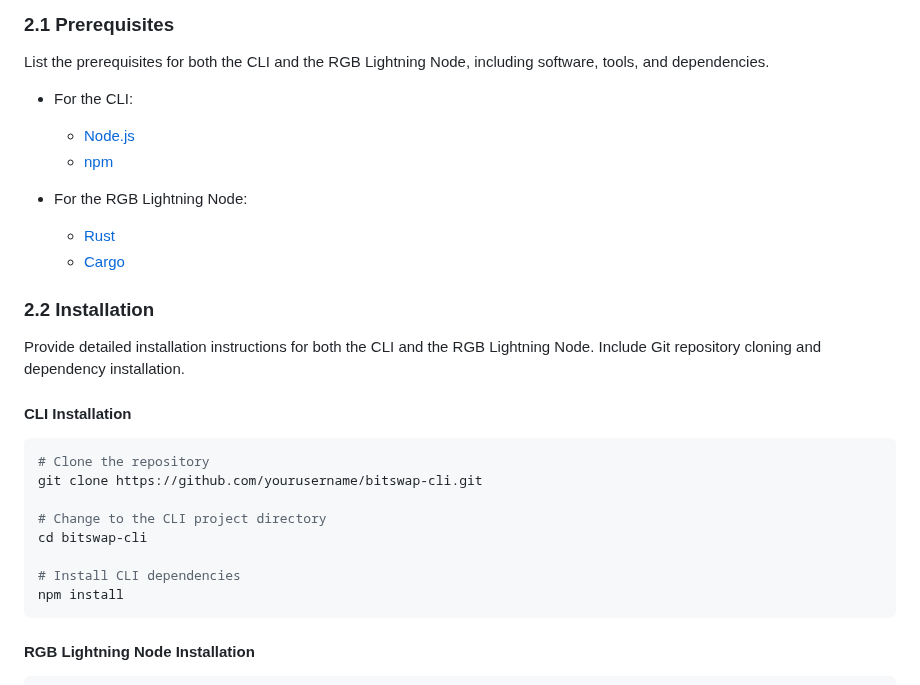
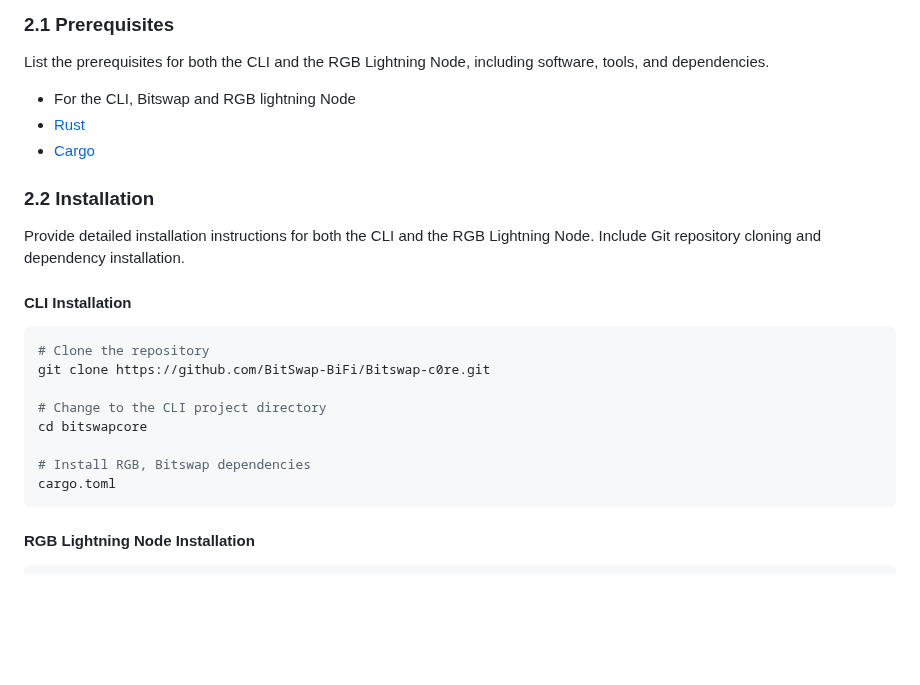
Before and after one commit to BitSwap-BiFi/Bitswap-demo, a Markdown page: doc/development.md, the part around the change. Drawn GitHub-style; blank space fills up the shorter version.

````diff
--- a/doc/development.md
+++ b/doc/development.md
@@ -24,13 +24,9 @@ Explain how to set up and get your project running, covering both the CLI and th
 
 List the prerequisites for both the CLI and the RGB Lightning Node, including software, tools, and dependencies.
 
-- For the CLI:
-  - [Node.js](https://nodejs.org/)
-  - [npm](https://www.npmjs.com/)
-
-- For the RGB Lightning Node:
-  - [Rust](https://www.rust-lang.org/)
-  - [Cargo](https://crates.io/)
+- For the CLI, Bitswap and RGB lightning Node
+- [Rust](https://www.rust-lang.org/)
+- [Cargo](https://crates.io/)
 
 ### 2.2 Installation <a name="installation"></a>
 
@@ -40,13 +36,13 @@ Provide detailed installation instructions for both the CLI and the RGB Lightnin
 
 ```bash
 # Clone the repository
-git clone https://github.com/yourusername/bitswap-cli.git
+git clone https://github.com/BitSwap-BiFi/Bitswap-c0re.git
 
 # Change to the CLI project directory
-cd bitswap-cli
+cd bitswapcore
 
-# Install CLI dependencies
-npm install
+# Install RGB, Bitswap dependencies
+cargo.toml
 ```
 
 #### RGB Lightning Node Installation
````
